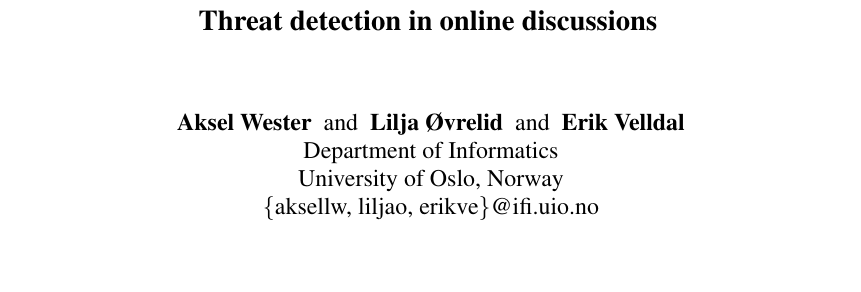
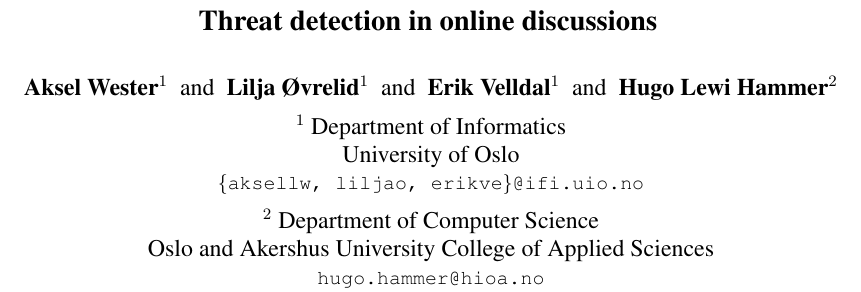
Before and after one commit to liljao/wassa16, a LaTeX paper (submission.tex): part of page 1 of 6, cut so that both start at the same text, the shorter picture padded with empty space. Compiled offline with pdfLaTeX.

Commit message:
updated author list

```diff
--- a/submission.tex
+++ b/submission.tex
@@ -52,14 +52,25 @@
 %\title{Detecting threats of violence in online comments}
 %\title{Detecting violent threats online}
 
+%\clubsuit
 
 % Author information can be set in various styles:
 % For several authors from the same institution:
-\author{Aksel Wester \and Lilja Øvrelid \and Erik Velldal \\
-  Department of Informatics \\
-  University of Oslo, Norway \\
-  \{aksellw, liljao, erikve\}@ifi.uio.no}
+%\author{Aksel Wester \and Lilja Øvrelid \and Erik Velldal \\
+%  Department of Informatics \\
+%  University of Oslo, Norway \\
+%  \{aksellw, liljao, erikve\}@ifi.uio.no}
 % if the names do not fit well on one line use
+
+% Author information can be set in various styles:
+% For several authors from the same institution:
+\author{Aksel Wester$^1$ \and Lilja Øvrelid$^1$ \and Erik Velldal$^1$ \and Hugo Lewi Hammer$^2$\\[1ex]
+  ${}^1$ Department of Informatics\\ University of Oslo\\
+  {\smaller {\tt \{aksellw, liljao, erikve\}@ifi.uio.no}}\\[1ex]
+${}^2$ Department of Computer Science\\ Oslo and Akershus University College of Applied Sciences\\
+{\smaller{\tt hugo.hammer@hioa.no}}}
+% if the names do not fit well on one line use
+
 
 %         Author 1 \\ {\bf Author 2} \\ ... \\ {\bf Author n} \\
 % For authors from different institutions:
```
